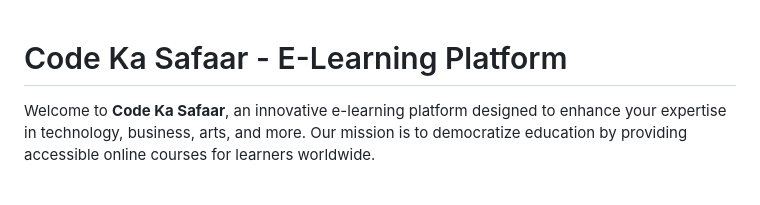
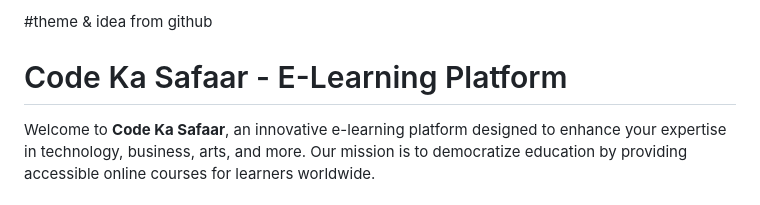
Before and after one commit to KashifAli-IT/code-ka-safaar, a Markdown page: README.md, the part around the change. GitHub-like rendering.

```diff
--- a/README.md
+++ b/README.md
@@ -1,3 +1,4 @@
+#theme & idea from github
 # Code Ka Safaar - E-Learning Platform
 
 Welcome to **Code Ka Safaar**, an innovative e-learning platform designed to enhance your expertise in technology, business, arts, and more. Our mission is to democratize education by providing accessible online courses for learners worldwide.
```
